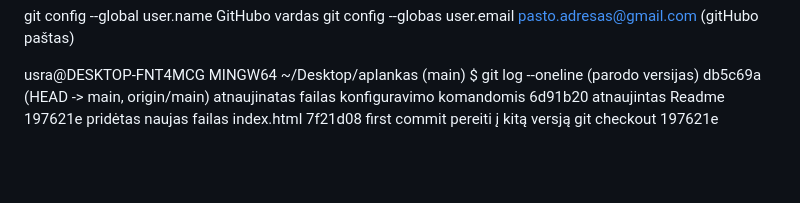
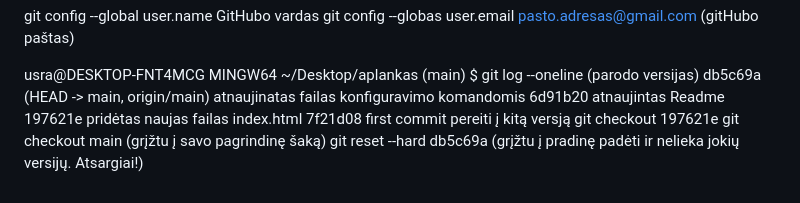
Before and after one commit to Ausra123/aplankas, a Markdown page: README.md, the part around the change. GitHub-like rendering; blank space fills up the shorter version.

Commit message:
git reset

```diff
--- a/README.md
+++ b/README.md
@@ -114,3 +114,5 @@ db5c69a (HEAD -> main, origin/main) atnaujinatas failas konfiguravimo komandomis
 7f21d08 first commit
  pereiti į kitą versją
  git checkout 197621e
+ git checkout main (grįžtu į savo pagrindinę šaką)
+ git reset --hard db5c69a (grįžtu į pradinę padėti ir nelieka jokių versijų. Atsargiai!)
```
